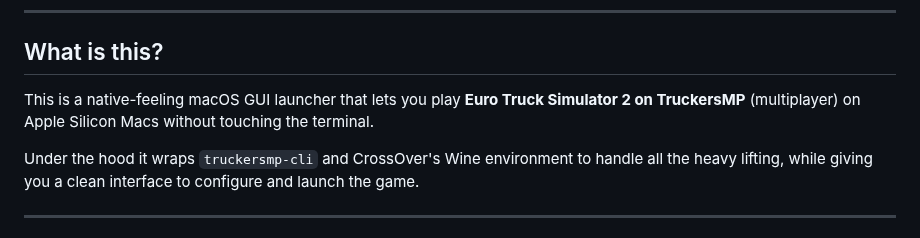
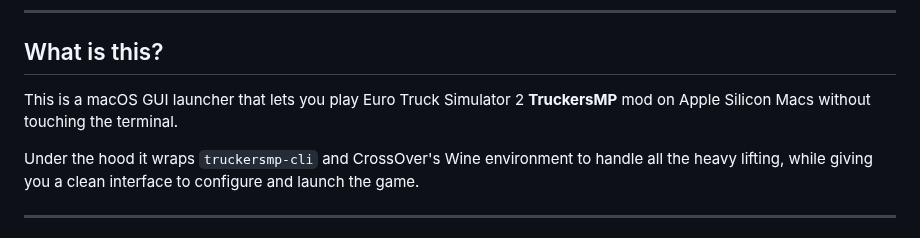
Before and after one commit to nohero765/truckersmp-macos, a Markdown page: README.md, the part around the change. Drawn GitHub-style.

```diff
--- a/README.md
+++ b/README.md
@@ -6,7 +6,7 @@ An unofficial TruckersMP launcher for macOS, built with Electron, truckersmp-cli
 
 ## What is this?
 
-This is a native-feeling macOS GUI launcher that lets you play **Euro Truck Simulator 2 on TruckersMP** (multiplayer) on Apple Silicon Macs without touching the terminal.
+This is a macOS GUI launcher that lets you play Euro Truck Simulator 2 **TruckersMP** mod on Apple Silicon Macs without touching the terminal.
 
 Under the hood it wraps `truckersmp-cli` and CrossOver's Wine environment to handle all the heavy lifting, while giving you a clean interface to configure and launch the game.
 
```
